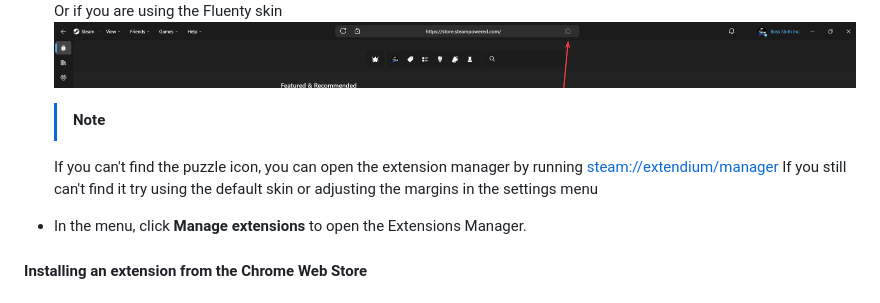
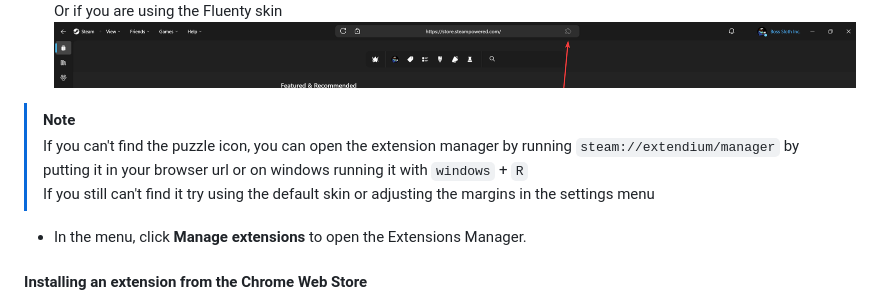
Before and after one commit to BossSloth/Extendium, a Markdown page: README.md, the part around the change. GitHub-like rendering.

Commit message:
chore: Update README.md

```diff
--- a/README.md
+++ b/README.md
@@ -41,9 +41,9 @@ Or follow this gif.
     Or if you are using the Fluenty skin
     ![Extensions puzzle icon next to the address bar with Fluenty skin](images/extension-icon-fluenty.png)
 
-    > [!NOTE]
-    If you can't find the puzzle icon, you can open the extension manager by running <a href="steam://extendium/manager">steam://extendium/manager</a>
-    If you still can't find it try using the default skin or adjusting the margins in the settings menu
+> [!NOTE]
+> If you can't find the puzzle icon, you can open the extension manager by running `steam://extendium/manager` by putting it in your browser url or on windows running it with `windows` + `R`
+> If you still can't find it try using the default skin or adjusting the margins in the settings menu
 
   - In the menu, click __Manage extensions__ to open the Extensions Manager.
 
```
